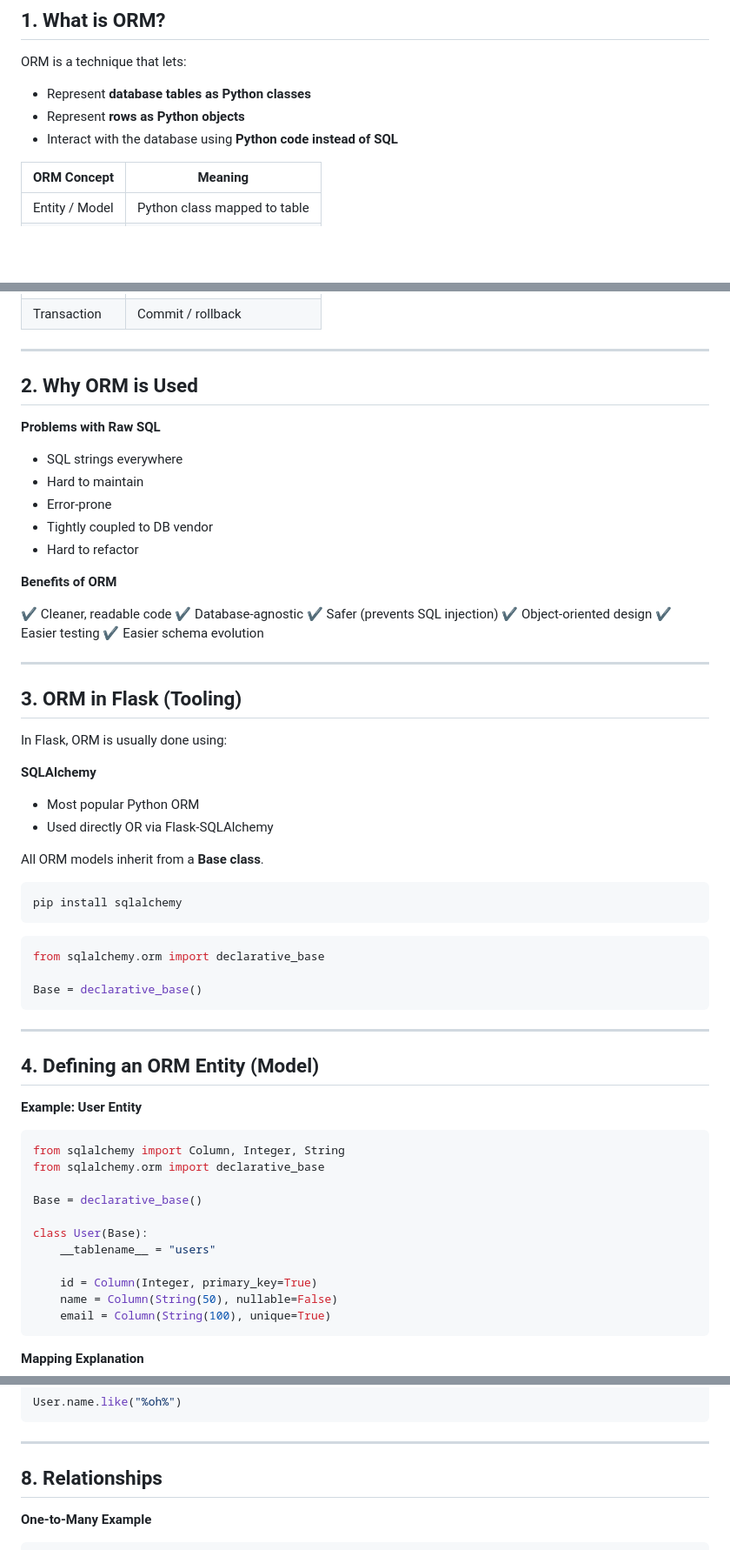
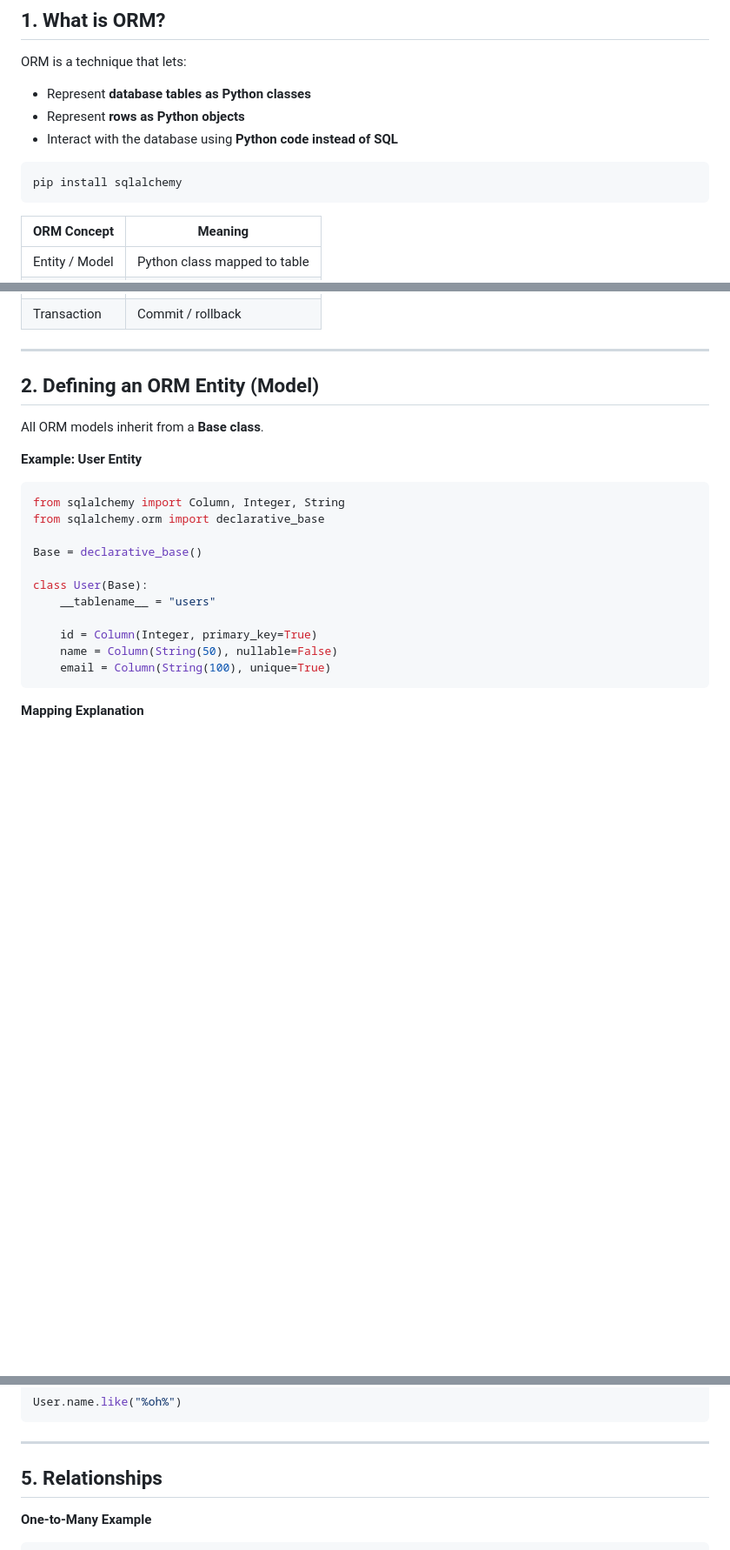
Before and after one commit to kvinay7/Flask-Learning, a Markdown page: README.md, 3 parts joined by grey strips. Shown: that part at 87% size. Drawn GitHub-style; blank space fills up the shorter version.

````diff
--- a/README.md
+++ b/README.md
@@ -154,6 +154,10 @@ ORM is a technique that lets:
 * Represent **rows as Python objects**
 * Interact with the database using **Python code instead of SQL**
 
+```bash
+pip install sqlalchemy
+```
+
 | ORM Concept    | Meaning                       |
 | -------------- | ----------------------------- |
 | Entity / Model | Python class mapped to table  |
@@ -167,51 +171,9 @@ ORM is a technique that lets:
 
 ---
 
-## **2. Why ORM is Used**
-
-**Problems with Raw SQL**
-
-* SQL strings everywhere
-* Hard to maintain
-* Error-prone
-* Tightly coupled to DB vendor
-* Hard to refactor
-
-**Benefits of ORM**
-
-✔ Cleaner, readable code
-✔ Database-agnostic
-✔ Safer (prevents SQL injection)
-✔ Object-oriented design
-✔ Easier testing
-✔ Easier schema evolution
-
----
-
-## **3. ORM in Flask (Tooling)**
-
-In Flask, ORM is usually done using:
-
-**SQLAlchemy**
-
-* Most popular Python ORM
-* Used directly OR via Flask-SQLAlchemy
+## **2. Defining an ORM Entity (Model)**
 
 All ORM models inherit from a **Base class**.
-
-```bash
-pip install sqlalchemy
-```
-
-```python
-from sqlalchemy.orm import declarative_base
-
-Base = declarative_base()
-```
-
----
-
-## **4. Defining an ORM Entity (Model)**
 
 **Example: User Entity**
 
@@ -370,7 +295,7 @@ User.name.like("%oh%")
 
 ---
 
-## **8. Relationships**
+## **5. Relationships**
 
 **One-to-Many Example**
 
````
Also changed, not shown: other parts of README.md (+5 -42 lines).
